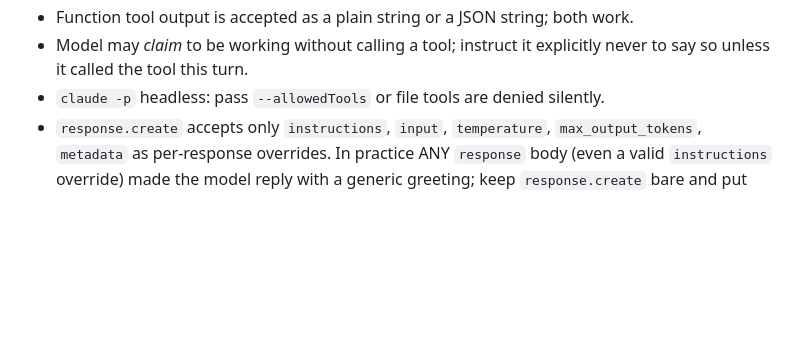
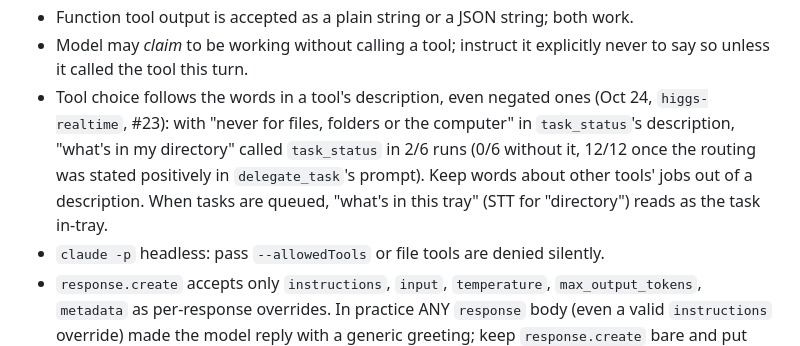
Before and after one commit to takeachangs/donna, a Markdown page: docs/INDEX.md, the part around the change. Drawn GitHub-style; blank space fills up the shorter version.

Commit message:
docs/INDEX.md Gotchas: negated words in a tool description still pull tool choice (#21)
Co-Authored-By: Claude Opus 5.5 <noreply@anthropic.com>

```diff
--- a/docs/INDEX.md
+++ b/docs/INDEX.md
@@ -103,6 +103,7 @@ Grep this folder first: `grep -rn "<term>" docs/`. Every file is plain markdown
 - 1.0 over-calls `delegate_task`: 9/12 single-task requests produced 2–3 near-duplicate parallel calls ("Call it once per user request" in the description cuts it to 4/12). The layer should open only the first call per response.
 - Function tool output is accepted as a plain string or a JSON string; both work.
 - Model may *claim* to be working without calling a tool; instruct it explicitly never to say so unless it called the tool this turn.
+- Tool choice follows the words in a tool's description, even negated ones (Oct 24, `higgs-realtime`, #23): with "never for files, folders or the computer" in `task_status`'s description, "what's in my directory" called `task_status` in 2/6 runs (0/6 without it, 12/12 once the routing was stated positively in `delegate_task`'s prompt). Keep words about other tools' jobs out of a description. When tasks are queued, "what's in this tray" (STT for "directory") reads as the task in-tray.
 - `claude -p` headless: pass `--allowedTools` or file tools are denied silently.
 - `response.create` accepts only `instructions`, `input`, `temperature`, `max_output_tokens`, `metadata` as per-response overrides. In practice ANY `response` body (even a valid `instructions` override) made the model reply with a generic greeting; keep `response.create` bare and put steering text in the conversation item instead. Change `tool_choice` via `session.update` mid-session.
 - From audio turns the model refuses "open it in the browser"-style requests more readily than from typed text; a rich tool description + a one-shot forced retry (`tool_choice: "required"`) covers it.
```
